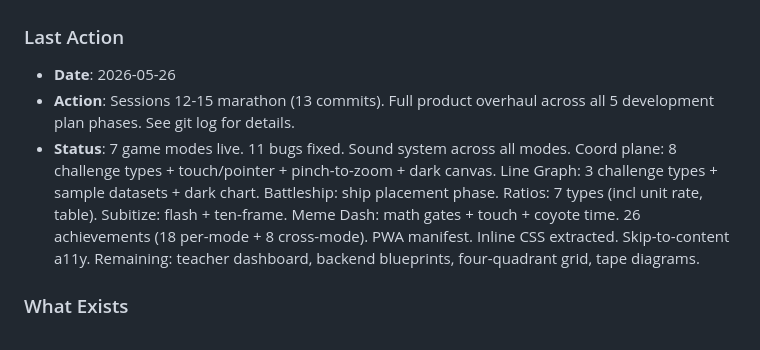
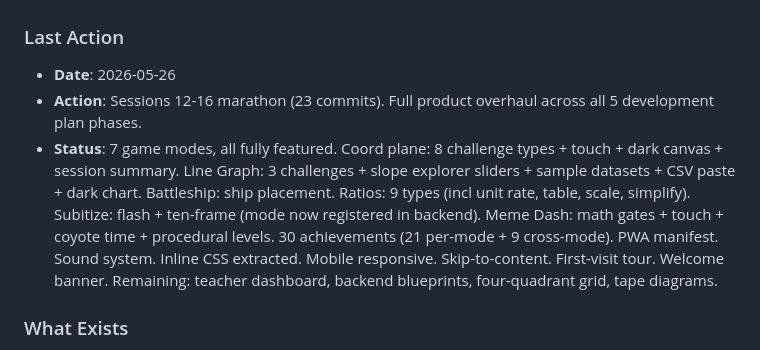
Before and after one commit to kickinslowly/xy, a Markdown page: memory.md, the part around the change. Rendered like a GitHub page.

Commit message:
Update memory.md with session 16 progress
Co-Authored-By: Claude Opus 4.7 (1M context) <noreply@anthropic.com>

```diff
--- a/memory.md
+++ b/memory.md
@@ -4,8 +4,8 @@
 
 ### Last Action
 - **Date**: 2026-05-26
-- **Action**: Sessions 12-15 marathon (13 commits). Full product overhaul across all 5 development plan phases. See git log for details.
-- **Status**: 7 game modes live. 11 bugs fixed. Sound system across all modes. Coord plane: 8 challenge types + touch/pointer + pinch-to-zoom + dark canvas. Line Graph: 3 challenge types + sample datasets + dark chart. Battleship: ship placement phase. Ratios: 7 types (incl unit rate, table). Subitize: flash + ten-frame. Meme Dash: math gates + touch + coyote time. 26 achievements (18 per-mode + 8 cross-mode). PWA manifest. Inline CSS extracted. Skip-to-content a11y. Remaining: teacher dashboard, backend blueprints, four-quadrant grid, tape diagrams.
+- **Action**: Sessions 12-16 marathon (23 commits). Full product overhaul across all 5 development plan phases.
+- **Status**: 7 game modes, all fully featured. Coord plane: 8 challenge types + touch + dark canvas + session summary. Line Graph: 3 challenges + slope explorer sliders + sample datasets + CSV paste + dark chart. Battleship: ship placement. Ratios: 9 types (incl unit rate, table, scale, simplify). Subitize: flash + ten-frame (mode now registered in backend). Meme Dash: math gates + touch + coyote time + procedural levels. 30 achievements (21 per-mode + 9 cross-mode). PWA manifest. Sound system. Inline CSS extracted. Mobile responsive. Skip-to-content. First-visit tour. Welcome banner. Remaining: teacher dashboard, backend blueprints, four-quadrant grid, tape diagrams.
 
 ### What Exists
 - Full Flask app with 6 game modes + dashboard + shop + arcade lobby home page
```
